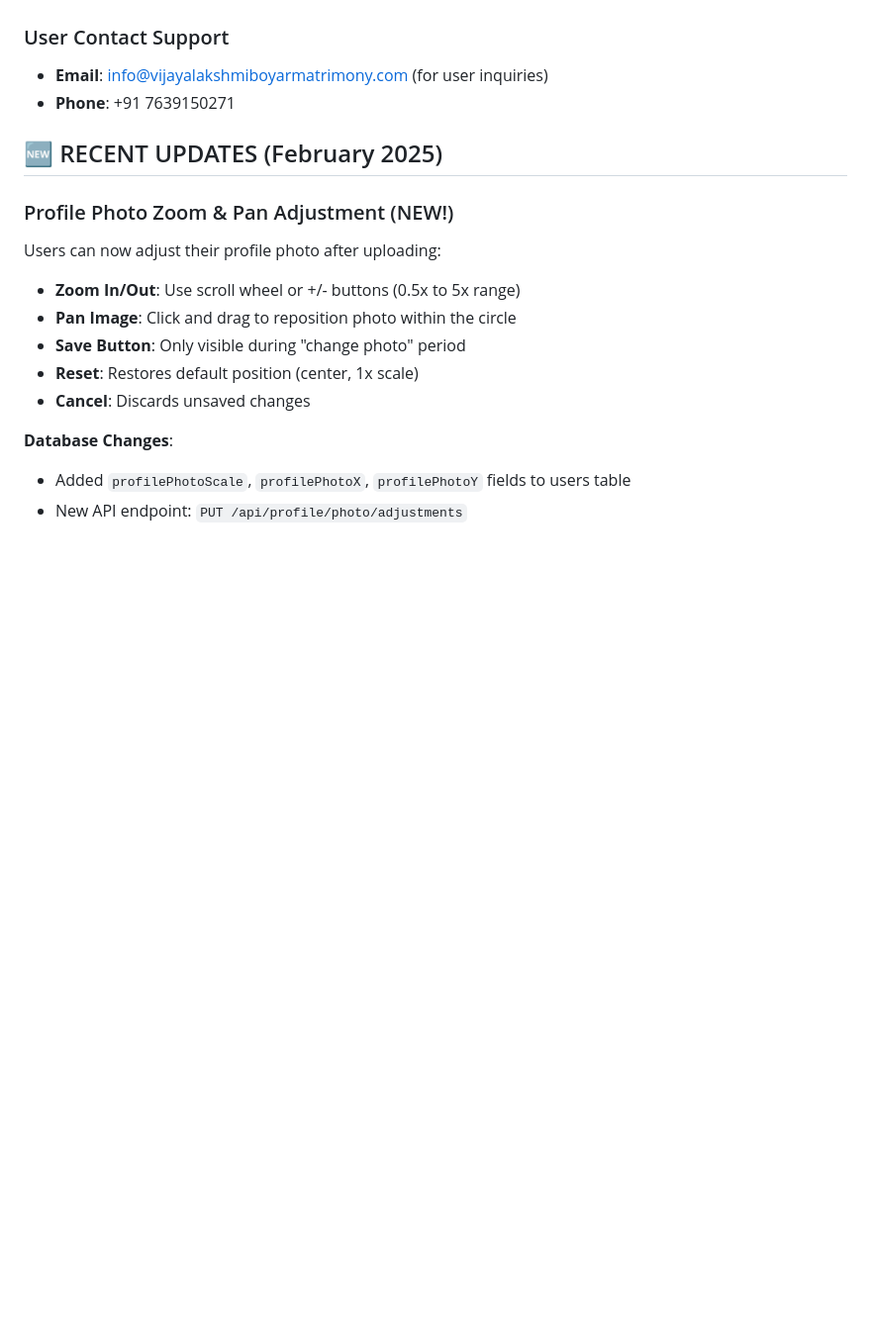
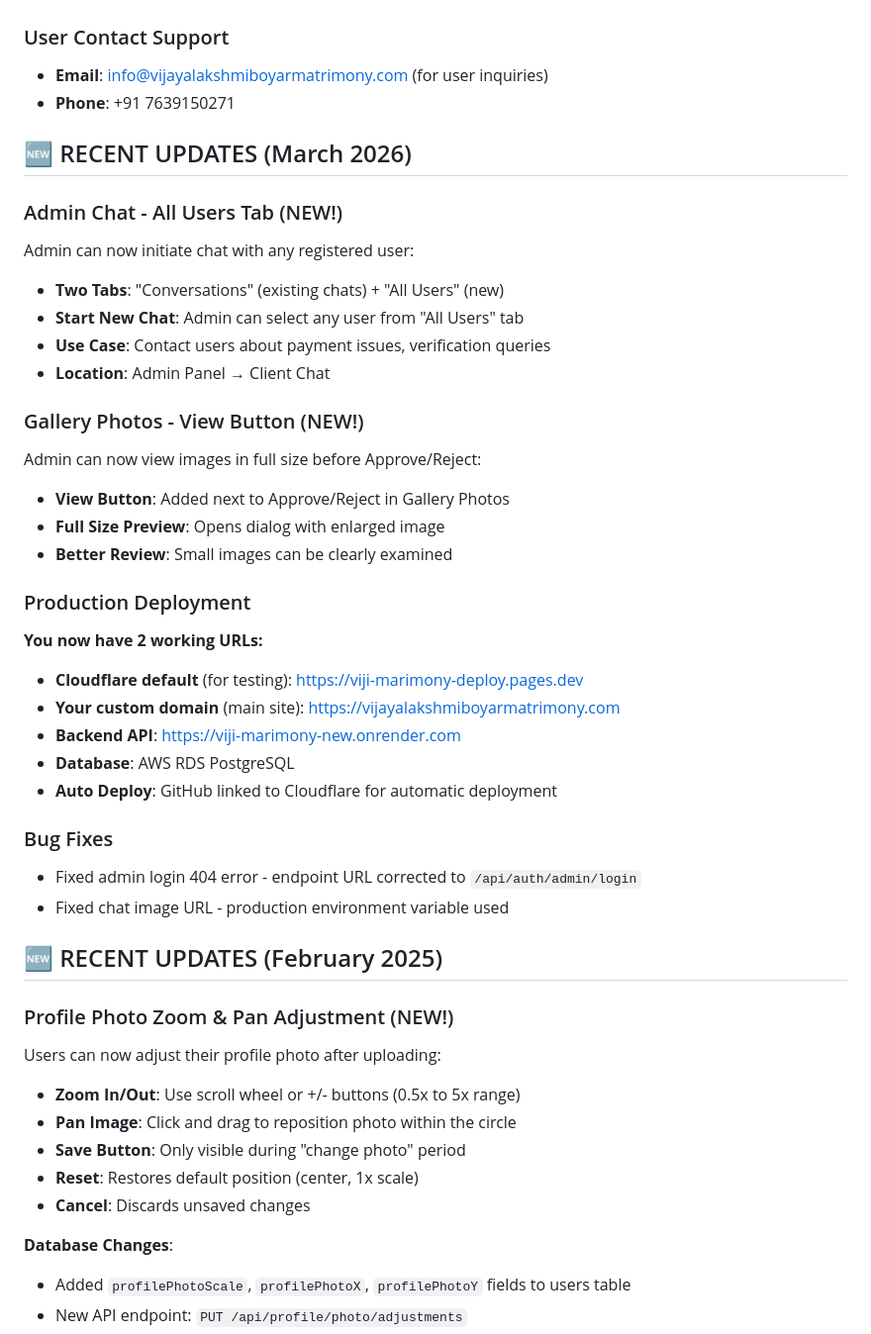
Before and after one commit to Jayakumar09/viji_marimony_deploy, a Markdown page: README.md, the part around the change. Shown at 99% size. Drawn GitHub-style; blank space fills up the shorter version.

Commit message:
Update README with March 2026 updates - Admin Chat All Users tab, Gallery View button, Production URLs

```diff
--- a/README.md
+++ b/README.md
@@ -415,6 +415,33 @@ Upload required documents for verification:
 - **Email**: info@vijayalakshmiboyarmatrimony.com (for user inquiries)
 - **Phone**: +91 7639150271
 
+## 🆕 RECENT UPDATES (March 2026)
+
+### Admin Chat - All Users Tab (NEW!)
+Admin can now initiate chat with any registered user:
+- **Two Tabs**: "Conversations" (existing chats) + "All Users" (new)
+- **Start New Chat**: Admin can select any user from "All Users" tab
+- **Use Case**: Contact users about payment issues, verification queries
+- **Location**: Admin Panel → Client Chat
+
+### Gallery Photos - View Button (NEW!)
+Admin can now view images in full size before Approve/Reject:
+- **View Button**: Added next to Approve/Reject in Gallery Photos
+- **Full Size Preview**: Opens dialog with enlarged image
+- **Better Review**: Small images can be clearly examined
+
+### Production Deployment
+**You now have 2 working URLs:**
+- **Cloudflare default** (for testing): https://viji-marimony-deploy.pages.dev
+- **Your custom domain** (main site): https://vijayalakshmiboyarmatrimony.com
+- **Backend API**: https://viji-marimony-new.onrender.com
+- **Database**: AWS RDS PostgreSQL
+- **Auto Deploy**: GitHub linked to Cloudflare for automatic deployment
+
+### Bug Fixes
+- Fixed admin login 404 error - endpoint URL corrected to `/api/auth/admin/login`
+- Fixed chat image URL - production environment variable used
+
 ## 🆕 RECENT UPDATES (February 2025)
 
 ### Profile Photo Zoom & Pan Adjustment (NEW!)
```
